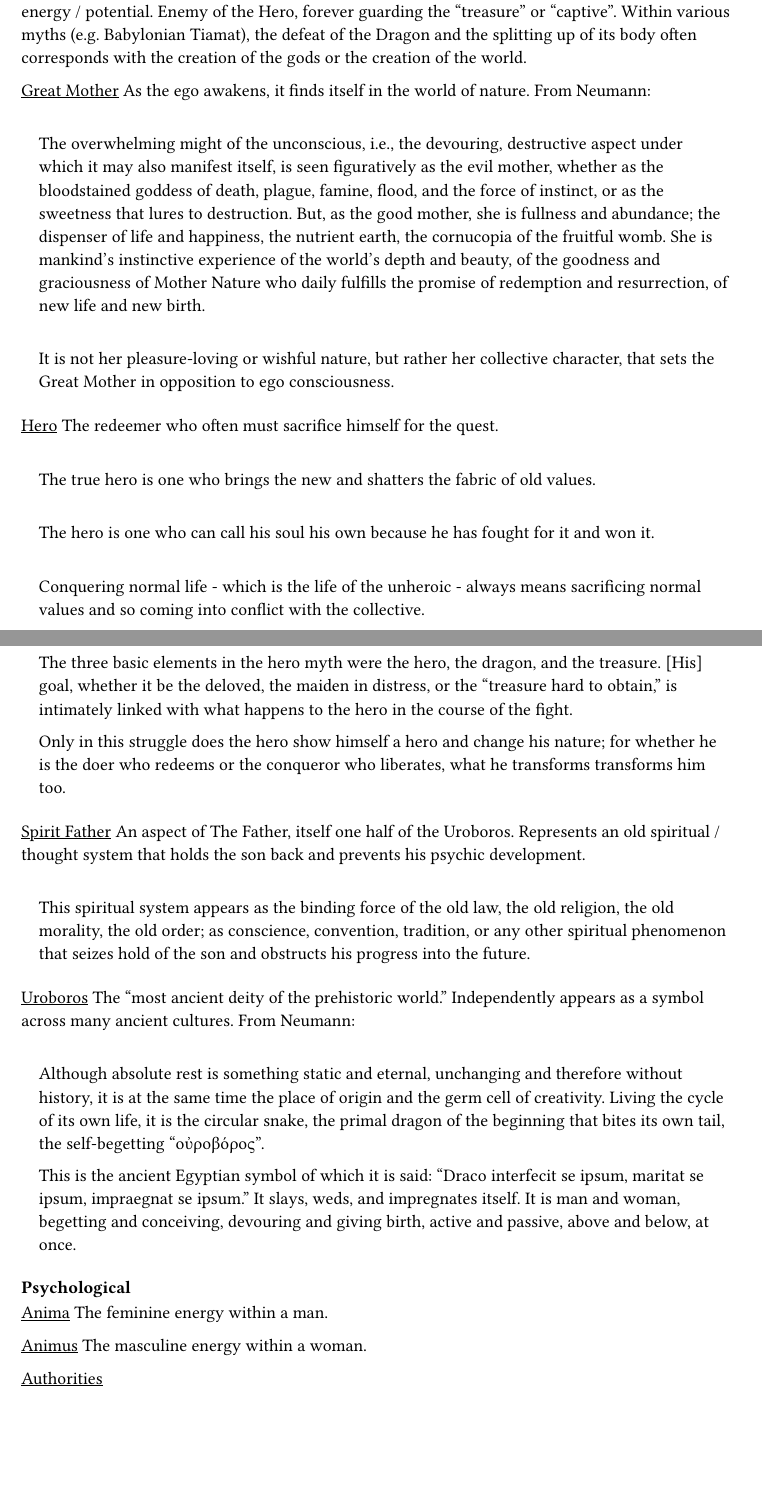
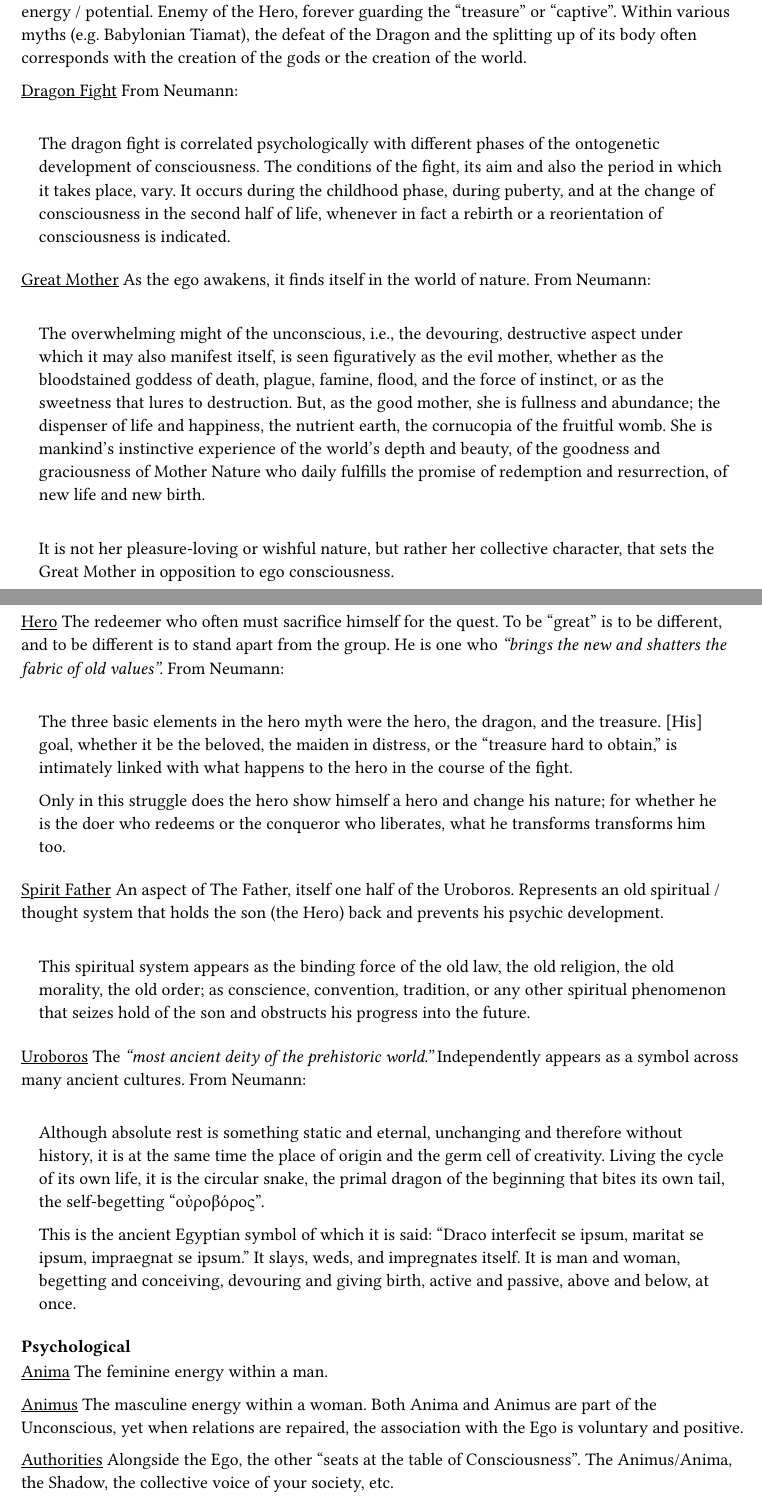
Before and after one commit to fosskers/fosskers.ca, a Typst document (papers/what-it-sounds-like.typ): two parts of pages 14 and 15 of 20, joined at a grey line, cut so that both start at the same text, the shorter picture padded with empty space. Compiled offline with Typst 0.15.

Commit message:
[papers] a few more definitions

```diff
--- a/papers/what-it-sounds-like.typ
+++ b/papers/what-it-sounds-like.typ
@@ -1065,9 +1065,23 @@ myths (e.g. Babylonian Tiamat), the defeat of the Dragon and the splitting up of
 its body often corresponds with the creation of the gods or the creation of the
 world.
 
+#u[Dragon Fight] <dragon-fight> From Neumann:
+
+#quote[
+
+  The dragon fight is correlated psychologically with different phases of the
+  ontogenetic development of consciousness. The conditions of the fight, its
+  aim and also the period in which it takes place, vary. It occurs during the
+  childhood phase, during puberty, and at the change of consciousness in the
+  second half of life, whenever in fact a rebirth or a reorientation of
+  consciousness is indicated.
+
+]
+
 #u[Great Mother] <mother> As the ego awakens, it finds itself in the world of
 nature. From Neumann:
 
+// p39-40
 #quote[
 
   The overwhelming might of the unconscious, i.e., the devouring, destructive
@@ -1091,35 +1105,16 @@ nature. From Neumann:
 
 ]
 
-#u[Hero] <hero> The redeemer who often must sacrifice himself for the quest.
-
-// p377
-#quote[
-
-  The true hero is one who brings the new and shatters the fabric of old values.
-
-]
-
-// p379
-#quote[
-
-  The hero is one who can call his soul his own because he has fought for it and won it.
-
-]
-
-// p 375
-#quote[
-
-  Conquering normal life - which is the life of the unheroic - always means
-  sacrificing normal values and so coming into conflict with the collective.
-
-]
+#u[Hero] <hero> The redeemer who often must sacrifice himself for the quest. To
+be "great" is to be different, and to be different is to stand apart from the
+group. He is one who _"brings the new and shatters the fabric of old values"._
+From Neumann:
 
 // p191
 #quote[
 
   The three basic elements in the hero myth were the hero, the dragon, and the
-  treasure. [His] goal, whether it be the deloved, the maiden in distress, or
+  treasure. [His] goal, whether it be the beloved, the maiden in distress, or
   the "treasure hard to obtain," is intimately linked with what happens to the
   hero in the course of the fight.
 
@@ -1130,8 +1125,8 @@ nature. From Neumann:
 ]
 
 #u[Spirit Father] <father> An aspect of The Father, itself one half of the
-Uroboros. Represents an old spiritual / thought system that holds the son back
-and prevents his psychic development.
+Uroboros. Represents an old spiritual / thought system that holds the son (the
+Hero) back and prevents his psychic development.
 
 // p187
 #quote[
@@ -1161,13 +1156,19 @@ Independently appears as a symbol across many ancient cultures. From Neumann:
 
 ]
 
+// TODO: Include an image.
+
 === Psychological
 
 #u[Anima] <anima> The feminine energy within a man.
 
-#u[Animus] <animus> The masculine energy within a woman.
-
-#u[Authorities] <authorities>
+#u[Animus] <animus> The masculine energy within a woman. Both Anima and Animus
+are part of the Unconscious, yet when relations are repaired, the association
+with the Ego is voluntary and positive.
+
+#u[Authorities] <authorities> Alongside the Ego, the other "seats at the table
+of Consciousness". The Animus/Anima, the Shadow, the collective voice of your
+society, etc.
 
 #u[Castration] <castration> From Neumann:
 
```
Also changed, not shown: papers/what-it-sounds-like.typ (6 more changed lines).
